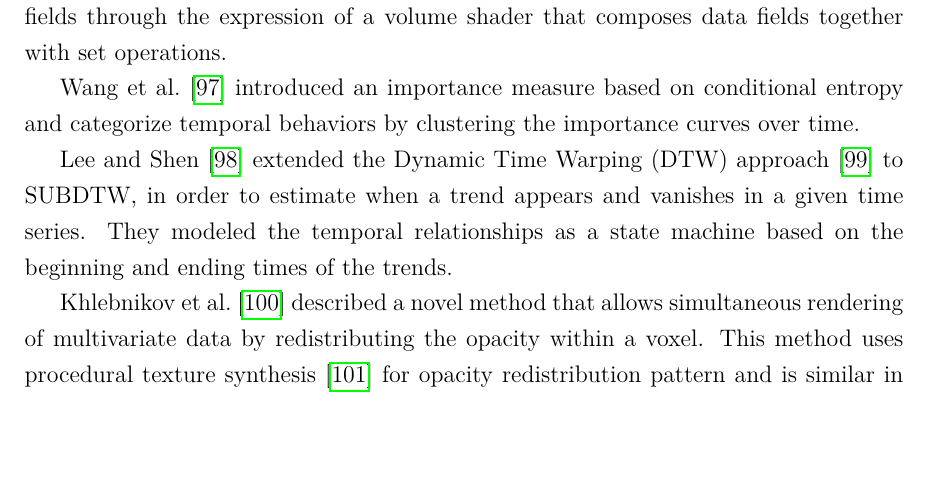
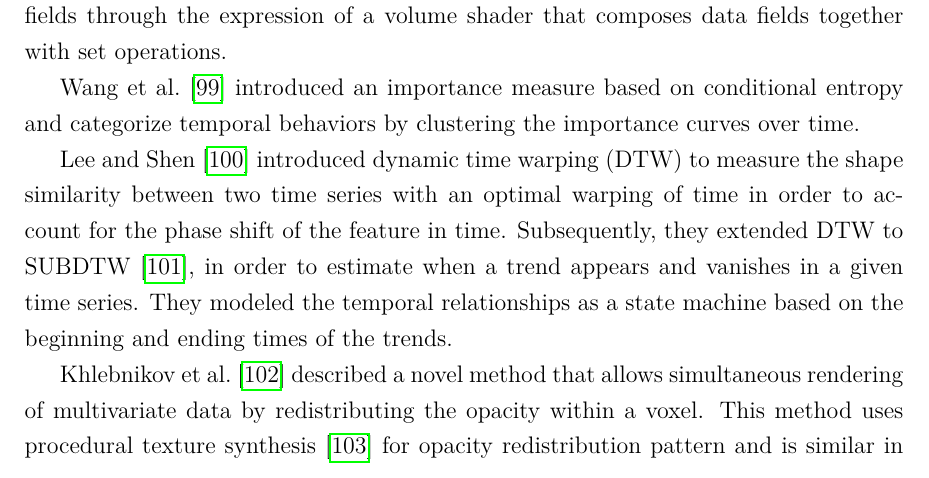
Before and after one commit to luosz/phd-thesis, a LaTeX thesis (thesis/thesis.tex, which reads thesis/chapter2.tex): part of page 38 of 142 before the commit and part of page 38 of 143 after it, cut so that both start at the same text, the shorter picture padded with empty space. Compiled offline with pdfLaTeX.

Commit message:
edit chapter2.tex

```diff
--- a/thesis/chapter2.tex
+++ b/thesis/chapter2.tex
@@ -404,7 +407,7 @@ Woodring and Shen \cite{woodring_multi-variate_2006} presented a method for the
 
 Wang et al. \cite{wang_importance-driven_2008} introduced an importance measure based on conditional entropy and categorize temporal behaviors by clustering the importance curves over time.
 
-Lee and Shen \cite{lee_visualization_2009} extended the Dynamic Time Warping (DTW) approach \cite{lee_visualizing_2009} to SUBDTW, in order to estimate when a trend appears and vanishes in a given time series. They modeled the temporal relationships as a state machine based on the beginning and ending times of the trends.
+Lee and Shen \cite{lee_visualizing_2009} introduced dynamic time warping (DTW) to measure the shape similarity between two time series with an optimal warping of time in order to account for the phase shift of the feature in time. Subsequently, they extended DTW to SUBDTW \cite{lee_visualization_2009}, in order to estimate when a trend appears and vanishes in a given time series. They modeled the temporal relationships as a state machine based on the beginning and ending times of the trends.
 
 Khlebnikov et al. \cite{khlebnikov_noise-based_2013} described a novel method that allows simultaneous rendering of multivariate data by redistributing the opacity within a voxel. This method uses procedural texture synthesis \cite{khlebnikov_procedural_2012} for opacity redistribution pattern and is similar in spirit to color weaving.
 
```
Also changed, not shown: thesis/chapter2.tex (3 more changed lines).
